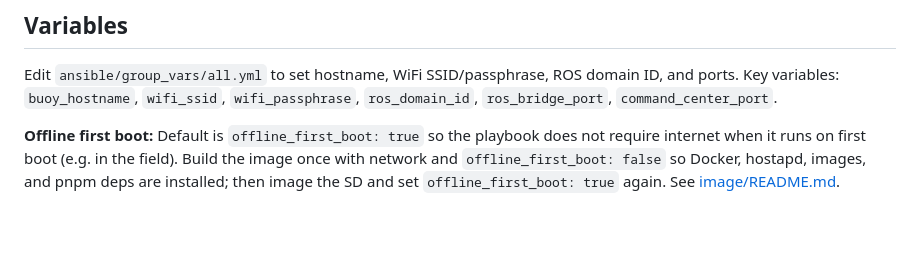
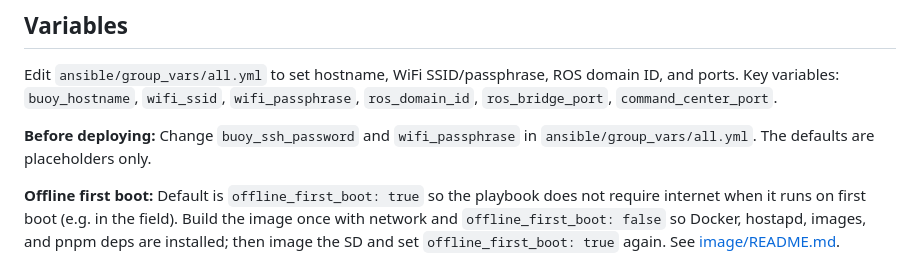
Before and after one commit to wilfriedE/buoy, a Markdown page: README.md, the part around the change. Rendered like a GitHub page; blank space fills up the shorter version.

Commit message:
docs: add security note about changing default credentials before deploy
Made-with: Cursor

```diff
--- a/README.md
+++ b/README.md
@@ -44,6 +44,8 @@ ansible-pull -U https://github.com/wilfriedE/buoy.git -C main -i localhost, -d /
 
 Edit `ansible/group_vars/all.yml` to set hostname, WiFi SSID/passphrase, ROS domain ID, and ports. Key variables: `buoy_hostname`, `wifi_ssid`, `wifi_passphrase`, `ros_domain_id`, `ros_bridge_port`, `command_center_port`.
 
+**Before deploying:** Change `buoy_ssh_password` and `wifi_passphrase` in `ansible/group_vars/all.yml`. The defaults are placeholders only.
+
 **Offline first boot:** Default is `offline_first_boot: true` so the playbook does not require internet when it runs on first boot (e.g. in the field). Build the image once with network and `offline_first_boot: false` so Docker, hostapd, images, and pnpm deps are installed; then image the SD and set `offline_first_boot: true` again. See [image/README.md](image/README.md).
 
 ## License
```
